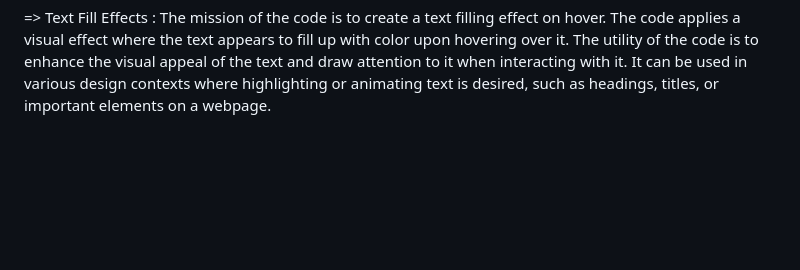
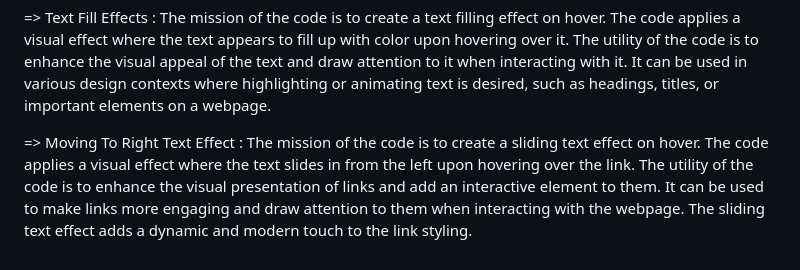
Before and after one commit to afantes/Front-End-Tasks, a Markdown page: README.md, the part around the change. Rendered like a GitHub page; blank space fills up the shorter version.

```diff
--- a/README.md
+++ b/README.md
@@ -45,3 +45,5 @@
 => Tooltip In All Positions : The mission of the code is to create a tooltip that can be positioned in different locations around the button. The code provides the ability to position the tooltip above or below the button by using the data-position attribute. By specifying the data-position attribute as "bottom" on the button element, the tooltip will appear below the button. In all other cases, the tooltip will be positioned above the button. This allows for flexible placement of the tooltip based on the specific layout and design requirements.
 
 => Text Fill Effects : The mission of the code is to create a text filling effect on hover. The code applies a visual effect where the text appears to fill up with color upon hovering over it. The utility of the code is to enhance the visual appeal of the text and draw attention to it when interacting with it. It can be used in various design contexts where highlighting or animating text is desired, such as headings, titles, or important elements on a webpage.
+
+=> Moving To Right Text Effect : The mission of the code is to create a sliding text effect on hover. The code applies a visual effect where the text slides in from the left upon hovering over the link. The utility of the code is to enhance the visual presentation of links and add an interactive element to them. It can be used to make links more engaging and draw attention to them when interacting with the webpage. The sliding text effect adds a dynamic and modern touch to the link styling.
```
